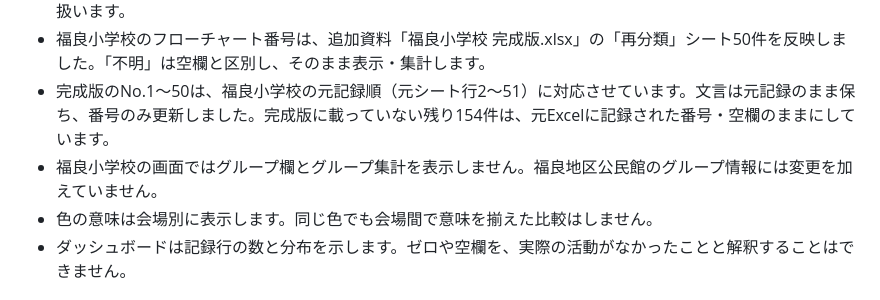
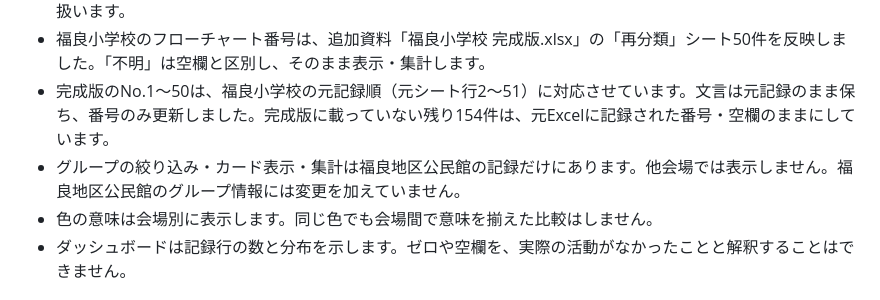
Before and after one commit to kofunako25-alt/minami-awaji-disaster-action-lab, a Markdown page: README.md, the part around the change. GitHub-like rendering.

Commit message:
Limit group display to Fukura community center

```diff
--- a/README.md
+++ b/README.md
@@ -32,7 +32,7 @@
 - フローチャート項目欄に複数番号がカンマや空白で区切られている場合、ダッシュボードでは番号ごとに数えます。そのため、項目の計数合計は文言の記録行数を超えることがあります。空欄、「不明」、「0」はそれぞれ別に扱います。
 - 福良小学校のフローチャート番号は、追加資料「福良小学校 完成版.xlsx」の「再分類」シート50件を反映しました。「不明」は空欄と区別し、そのまま表示・集計します。
 - 完成版のNo.1〜50は、福良小学校の元記録順（元シート行2〜51）に対応させています。文言は元記録のまま保ち、番号のみ更新しました。完成版に載っていない残り154件は、元Excelに記録された番号・空欄のままにしています。
-- 福良小学校の画面ではグループ欄とグループ集計を表示しません。福良地区公民館のグループ情報には変更を加えていません。
+- グループの絞り込み・カード表示・集計は福良地区公民館の記録だけにあります。他会場では表示しません。福良地区公民館のグループ情報には変更を加えていません。
 - 色の意味は会場別に表示します。同じ色でも会場間で意味を揃えた比較はしません。
 - ダッシュボードは記録行の数と分布を示します。ゼロや空欄を、実際の活動がなかったことと解釈することはできません。
 
```
